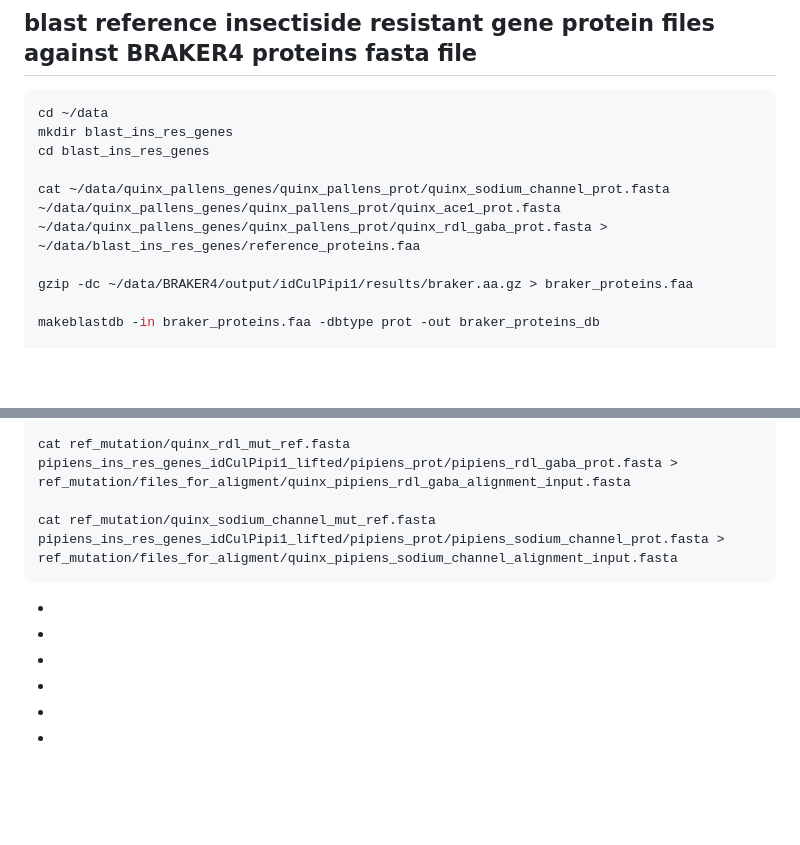
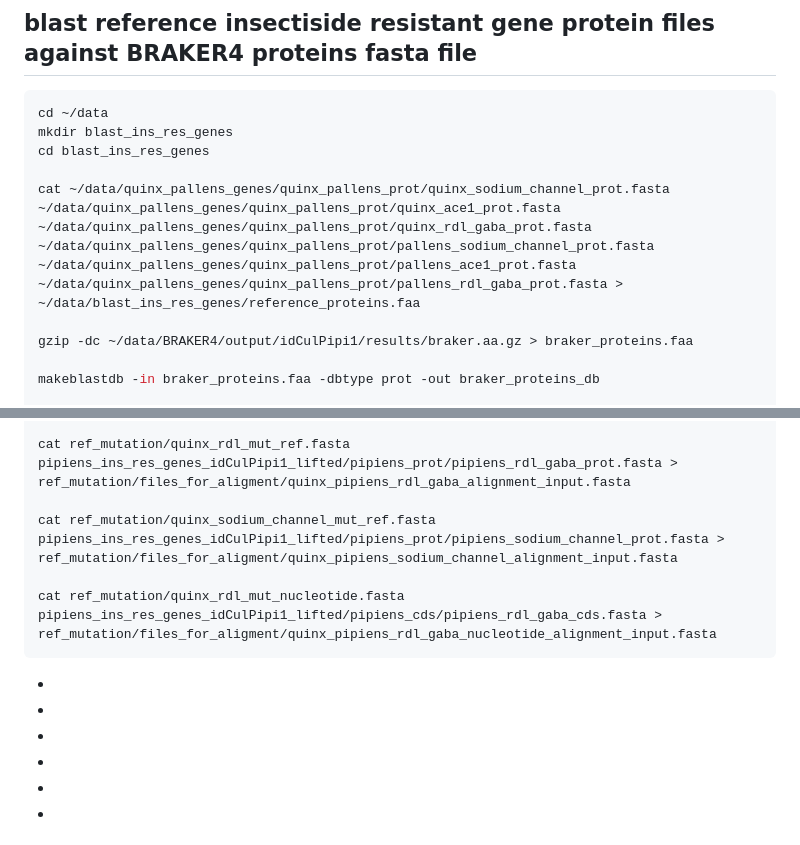
Before and after one commit to epolonsky/Thesis, a Markdown page: code.md, 2 parts joined by grey strips. Rendered like a GitHub page; blank space fills up the shorter version.

````diff
--- a/code.md
+++ b/code.md
@@ -176,7 +176,7 @@ cd ~/data
 mkdir blast_ins_res_genes
 cd blast_ins_res_genes
 
-cat ~/data/quinx_pallens_genes/quinx_pallens_prot/quinx_sodium_channel_prot.fasta  ~/data/quinx_pallens_genes/quinx_pallens_prot/quinx_ace1_prot.fasta ~/data/quinx_pallens_genes/quinx_pallens_prot/quinx_rdl_gaba_prot.fasta > ~/data/blast_ins_res_genes/reference_proteins.faa
+cat ~/data/quinx_pallens_genes/quinx_pallens_prot/quinx_sodium_channel_prot.fasta ~/data/quinx_pallens_genes/quinx_pallens_prot/quinx_ace1_prot.fasta ~/data/quinx_pallens_genes/quinx_pallens_prot/quinx_rdl_gaba_prot.fasta ~/data/quinx_pallens_genes/quinx_pallens_prot/pallens_sodium_channel_prot.fasta ~/data/quinx_pallens_genes/quinx_pallens_prot/pallens_ace1_prot.fasta ~/data/quinx_pallens_genes/quinx_pallens_prot/pallens_rdl_gaba_prot.fasta > ~/data/blast_ins_res_genes/reference_proteins.faa
 
 gzip -dc ~/data/BRAKER4/output/idCulPipi1/results/braker.aa.gz > braker_proteins.faa
 
@@ -242,6 +242,8 @@ cat ref_mutation/quinx_ace1_mut_ref.fasta pipiens_ins_res_genes_idCulPipi1_lifte
 cat ref_mutation/quinx_rdl_mut_ref.fasta pipiens_ins_res_genes_idCulPipi1_lifted/pipiens_prot/pipiens_rdl_gaba_prot.fasta > ref_mutation/files_for_aligment/quinx_pipiens_rdl_gaba_alignment_input.fasta
 
 cat ref_mutation/quinx_sodium_channel_mut_ref.fasta pipiens_ins_res_genes_idCulPipi1_lifted/pipiens_prot/pipiens_sodium_channel_prot.fasta > ref_mutation/files_for_aligment/quinx_pipiens_sodium_channel_alignment_input.fasta
+
+cat ref_mutation/quinx_rdl_mut_nucleotide.fasta  pipiens_ins_res_genes_idCulPipi1_lifted/pipiens_cds/pipiens_rdl_gaba_cds.fasta > ref_mutation/files_for_aligment/quinx_pipiens_rdl_gaba_nucleotide_alignment_input.fasta
 ```
 
 -
````
